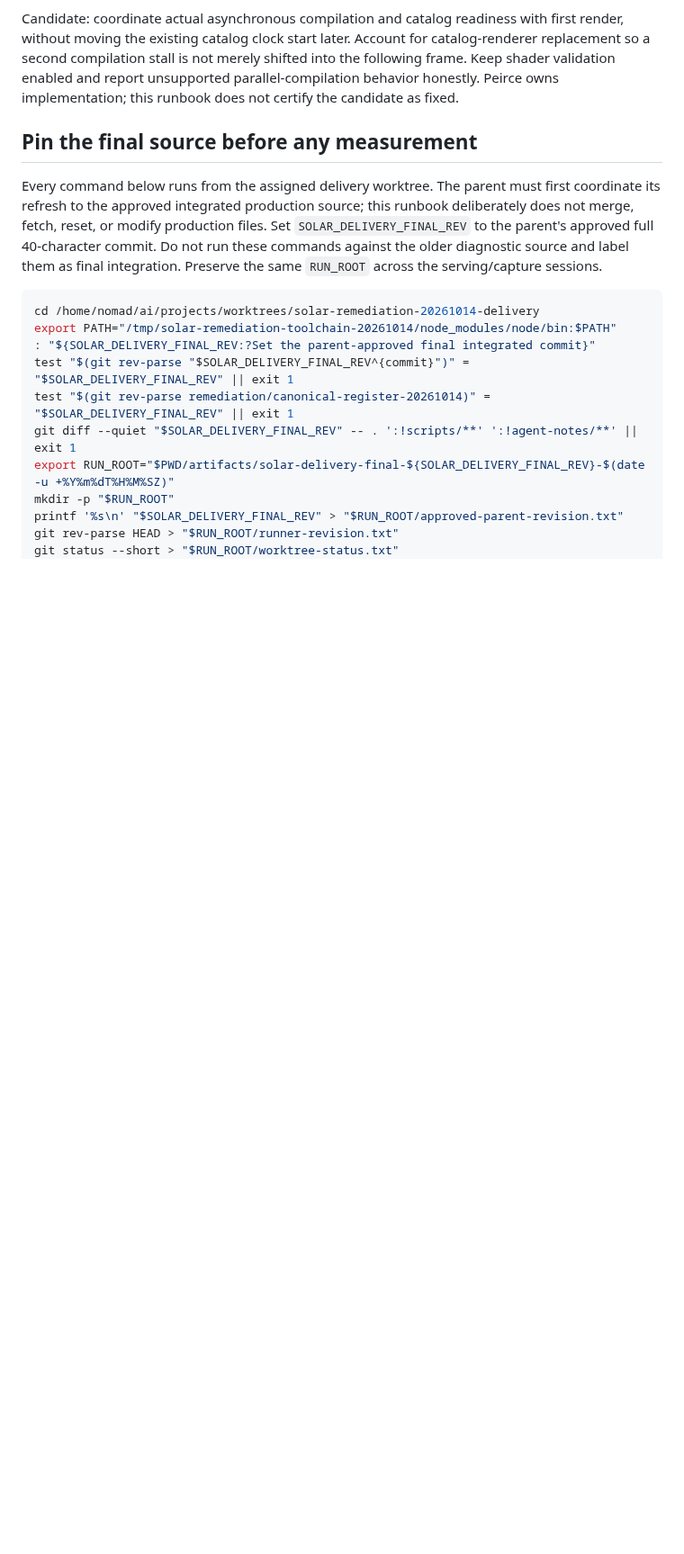
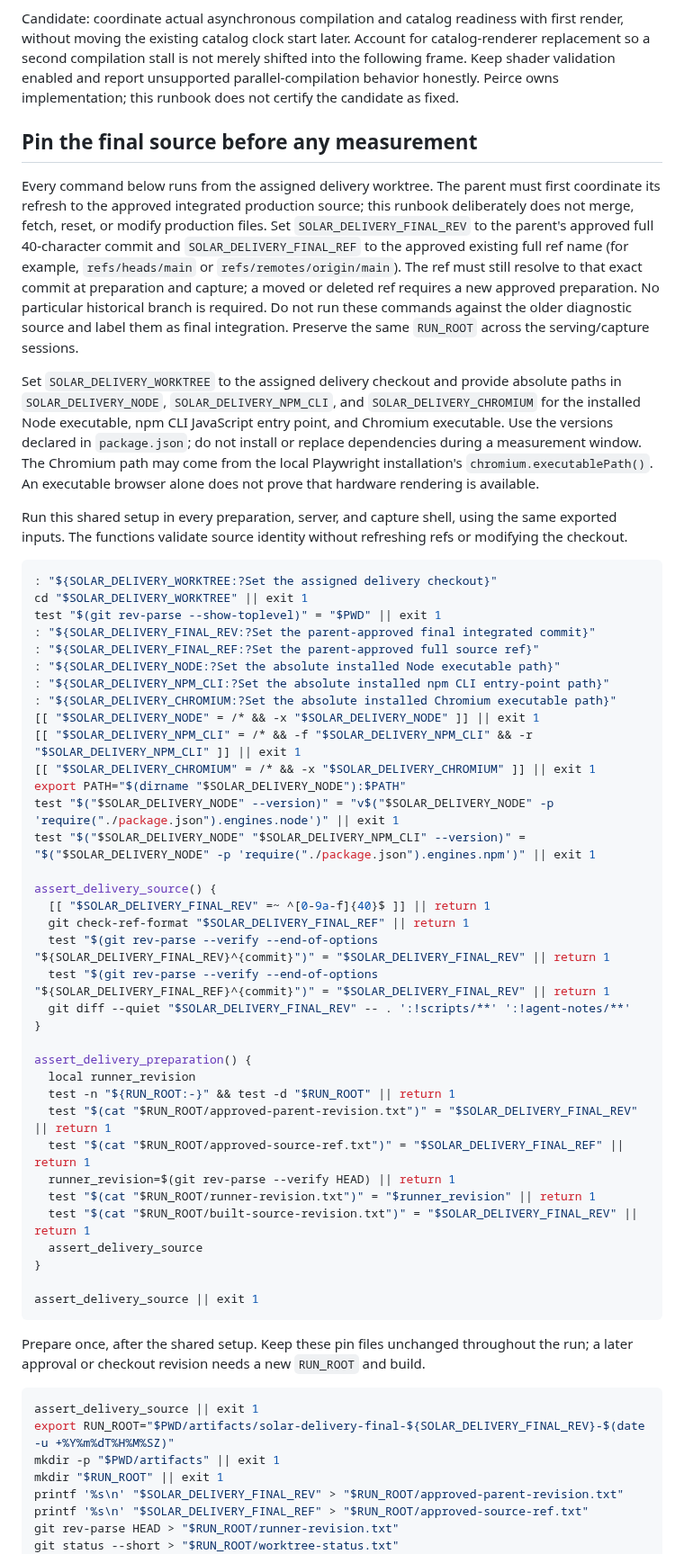
Before and after one commit to vkorotkikh/solar-system-realistic-sim, a Markdown page: scripts/solar-delivery-final-runbook.md, the part around one of its changes. Shown at 90% size. Drawn GitHub-style; blank space fills up the shorter version.

````diff
--- a/scripts/solar-delivery-final-runbook.md
+++ b/scripts/solar-delivery-final-runbook.md
@@ -76,20 +76,74 @@ does not certify the candidate as fixed.
 Every command below runs from the assigned delivery worktree. The parent must
 first coordinate its refresh to the approved integrated production source; this
 runbook deliberately does not merge, fetch, reset, or modify production files.
-Set `SOLAR_DELIVERY_FINAL_REV` to the parent's approved full 40-character commit.
+Set `SOLAR_DELIVERY_FINAL_REV` to the parent's approved full 40-character commit
+and `SOLAR_DELIVERY_FINAL_REF` to the approved existing full ref name (for example,
+`refs/heads/main` or `refs/remotes/origin/main`). The ref must still resolve to
+that exact commit at preparation and capture; a moved or deleted ref requires a
+new approved preparation. No particular historical branch is required.
 Do not run these commands against the older diagnostic source and label them as
 final integration. Preserve the same `RUN_ROOT` across the serving/capture sessions.
 
+Set `SOLAR_DELIVERY_WORKTREE` to the assigned delivery checkout and provide
+absolute paths in `SOLAR_DELIVERY_NODE`, `SOLAR_DELIVERY_NPM_CLI`, and
+`SOLAR_DELIVERY_CHROMIUM` for the installed Node executable, npm CLI JavaScript
+entry point, and Chromium executable. Use the versions declared in `package.json`;
+do not install or replace dependencies during a measurement window. The Chromium
+path may come from the local Playwright installation's `chromium.executablePath()`.
+An executable browser alone does not prove that hardware rendering is available.
+
+Run this shared setup in every preparation, server, and capture shell, using the
+same exported inputs. The functions validate source identity without refreshing
+refs or modifying the checkout.
+
 ```bash
-cd /home/nomad/ai/projects/worktrees/solar-remediation-20261014-delivery
-export PATH="/tmp/solar-remediation-toolchain-20261014/node_modules/node/bin:$PATH"
+: "${SOLAR_DELIVERY_WORKTREE:?Set the assigned delivery checkout}"
+cd "$SOLAR_DELIVERY_WORKTREE" || exit 1
+test "$(git rev-parse --show-toplevel)" = "$PWD" || exit 1
 : "${SOLAR_DELIVERY_FINAL_REV:?Set the parent-approved final integrated commit}"
-test "$(git rev-parse "$SOLAR_DELIVERY_FINAL_REV^{commit}")" = "$SOLAR_DELIVERY_FINAL_REV" || exit 1
-test "$(git rev-parse remediation/canonical-register-20261014)" = "$SOLAR_DELIVERY_FINAL_REV" || exit 1
-git diff --quiet "$SOLAR_DELIVERY_FINAL_REV" -- . ':!scripts/**' ':!agent-notes/**' || exit 1
+: "${SOLAR_DELIVERY_FINAL_REF:?Set the parent-approved full source ref}"
+: "${SOLAR_DELIVERY_NODE:?Set the absolute installed Node executable path}"
+: "${SOLAR_DELIVERY_NPM_CLI:?Set the absolute installed npm CLI entry-point path}"
+: "${SOLAR_DELIVERY_CHROMIUM:?Set the absolute installed Chromium executable path}"
+[[ "$SOLAR_DELIVERY_NODE" = /* && -x "$SOLAR_DELIVERY_NODE" ]] || exit 1
+[[ "$SOLAR_DELIVERY_NPM_CLI" = /* && -f "$SOLAR_DELIVERY_NPM_CLI" && -r "$SOLAR_DELIVERY_NPM_CLI" ]] || exit 1
+[[ "$SOLAR_DELIVERY_CHROMIUM" = /* && -x "$SOLAR_DELIVERY_CHROMIUM" ]] || exit 1
+export PATH="$(dirname "$SOLAR_DELIVERY_NODE"):$PATH"
+test "$("$SOLAR_DELIVERY_NODE" --version)" = "v$("$SOLAR_DELIVERY_NODE" -p 'require("./package.json").engines.node')" || exit 1
+test "$("$SOLAR_DELIVERY_NODE" "$SOLAR_DELIVERY_NPM_CLI" --version)" = "$("$SOLAR_DELIVERY_NODE" -p 'require("./package.json").engines.npm')" || exit 1
+
+assert_delivery_source() {
+  [[ "$SOLAR_DELIVERY_FINAL_REV" =~ ^[0-9a-f]{40}$ ]] || return 1
+  git check-ref-format "$SOLAR_DELIVERY_FINAL_REF" || return 1
+  test "$(git rev-parse --verify --end-of-options "${SOLAR_DELIVERY_FINAL_REV}^{commit}")" = "$SOLAR_DELIVERY_FINAL_REV" || return 1
+  test "$(git rev-parse --verify --end-of-options "${SOLAR_DELIVERY_FINAL_REF}^{commit}")" = "$SOLAR_DELIVERY_FINAL_REV" || return 1
+  git diff --quiet "$SOLAR_DELIVERY_FINAL_REV" -- . ':!scripts/**' ':!agent-notes/**'
+}
+
+assert_delivery_preparation() {
+  local runner_revision
+  test -n "${RUN_ROOT:-}" && test -d "$RUN_ROOT" || return 1
+  test "$(cat "$RUN_ROOT/approved-parent-revision.txt")" = "$SOLAR_DELIVERY_FINAL_REV" || return 1
+  test "$(cat "$RUN_ROOT/approved-source-ref.txt")" = "$SOLAR_DELIVERY_FINAL_REF" || return 1
+  runner_revision=$(git rev-parse --verify HEAD) || return 1
+  test "$(cat "$RUN_ROOT/runner-revision.txt")" = "$runner_revision" || return 1
+  test "$(cat "$RUN_ROOT/built-source-revision.txt")" = "$SOLAR_DELIVERY_FINAL_REV" || return 1
+  assert_delivery_source
+}
+
+assert_delivery_source || exit 1
+```
+
+Prepare once, after the shared setup. Keep these pin files unchanged throughout
+the run; a later approval or checkout revision needs a new `RUN_ROOT` and build.
+
+```bash
+assert_delivery_source || exit 1
 export RUN_ROOT="$PWD/artifacts/solar-delivery-final-${SOLAR_DELIVERY_FINAL_REV}-$(date -u +%Y%m%dT%H%M%SZ)"
-mkdir -p "$RUN_ROOT"
+mkdir -p "$PWD/artifacts" || exit 1
+mkdir "$RUN_ROOT" || exit 1
 printf '%s\n' "$SOLAR_DELIVERY_FINAL_REV" > "$RUN_ROOT/approved-parent-revision.txt"
+printf '%s\n' "$SOLAR_DELIVERY_FINAL_REF" > "$RUN_ROOT/approved-source-ref.txt"
 git rev-parse HEAD > "$RUN_ROOT/runner-revision.txt"
 git status --short > "$RUN_ROOT/worktree-status.txt"
 git ls-files --others --exclude-standard > "$RUN_ROOT/untracked-files.txt"
````
Also changed, not shown: other parts of scripts/solar-delivery-final-runbook.md (+32 -20 lines).
